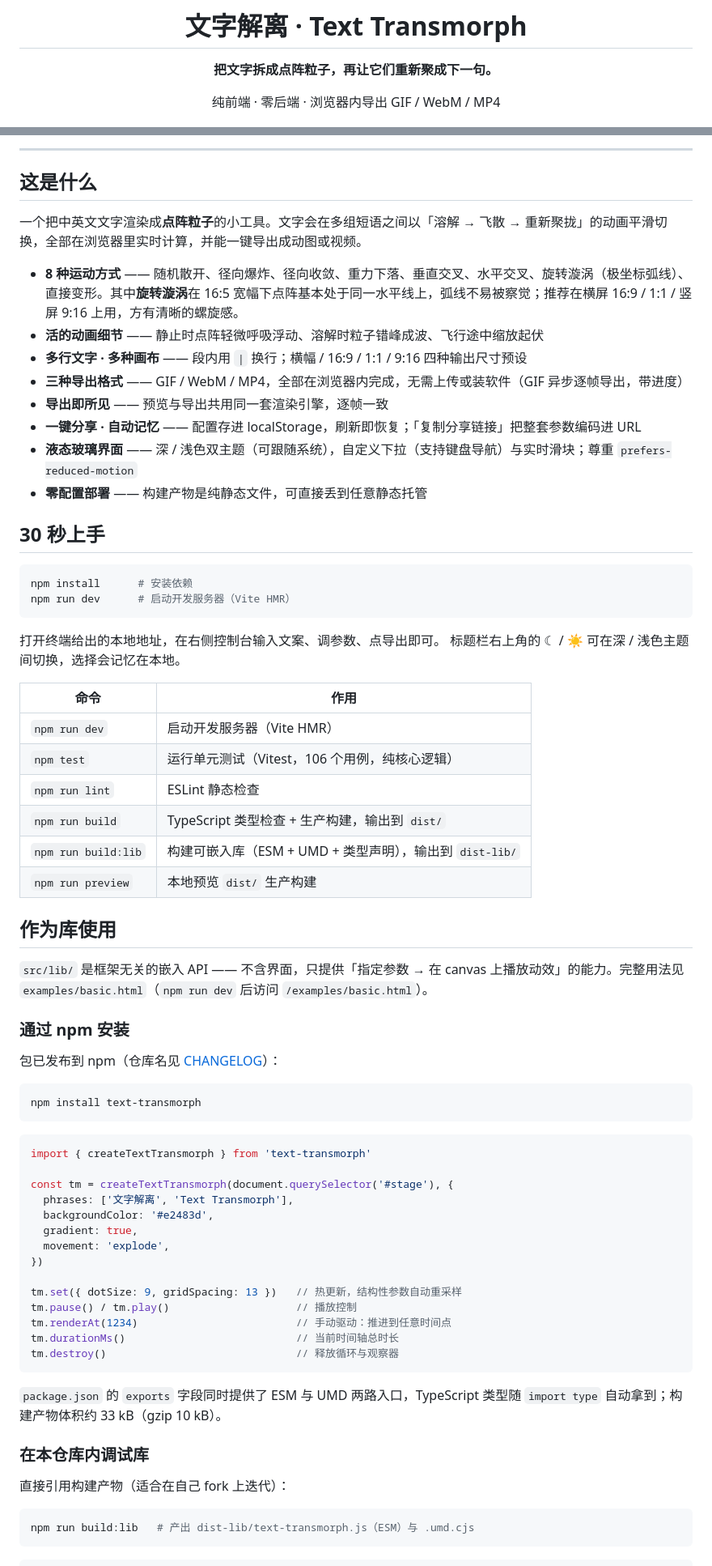
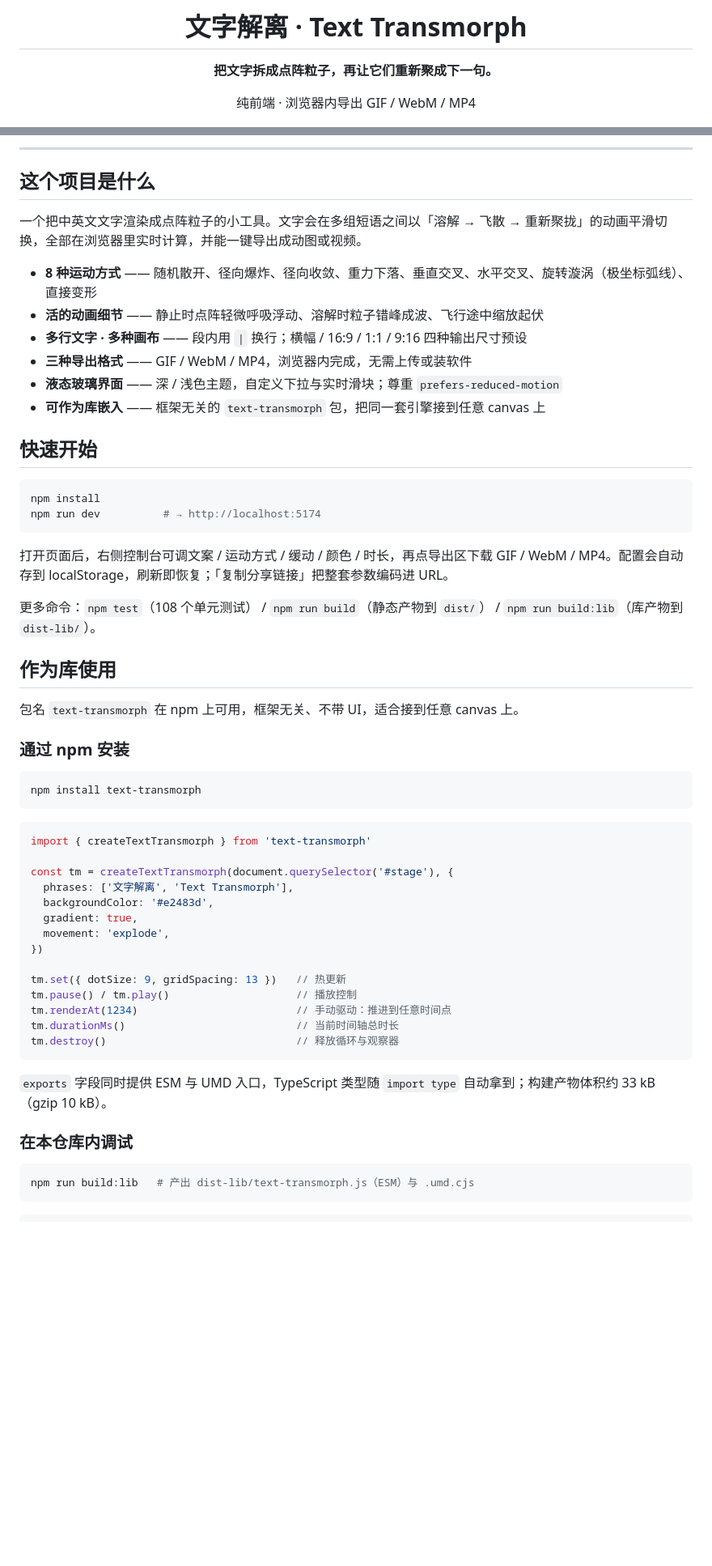
Before and after one commit to Jnove/text-transmorph, a Markdown page: README.md, 2 parts joined by grey strips. Shown at 81% size. Drawn GitHub-style; blank space fills up the shorter version.

````diff
--- a/README.md
+++ b/README.md
@@ -4,7 +4,7 @@
 
 **把文字拆成点阵粒子，再让它们重新聚成下一句。**
 
-纯前端 · 零后端 · 浏览器内导出 GIF / WebM / MP4
+纯前端 · 浏览器内导出 GIF / WebM / MP4
 
 <img src="assets/demo.gif" width="720" alt="文字解离效果演示：Transmorph 溶解重组为「文字解离重组动画」" />
 
@@ -14,45 +14,33 @@
 
 ---
 
-## 这是什么
+## 这个项目是什么
 
-一个把中英文文字渲染成**点阵粒子**的小工具。文字会在多组短语之间以「溶解 → 飞散 → 重新聚拢」的动画平滑切换，全部在浏览器里实时计算，并能一键导出成动图或视频。
+一个把中英文文字渲染成点阵粒子的小工具。文字会在多组短语之间以「溶解 → 飞散 → 重新聚拢」的动画平滑切换，全部在浏览器里实时计算，并能一键导出成动图或视频。
 
-- **8 种运动方式** —— 随机散开、径向爆炸、径向收敛、重力下落、垂直交叉、水平交叉、旋转漩涡（极坐标弧线）、直接变形。其中**旋转漩涡**在 16:5 宽幅下点阵基本处于同一水平线上，弧线不易被察觉；推荐在横屏 16:9 / 1:1 / 竖屏 9:16 上用，方有清晰的螺旋感。
+- **8 种运动方式** —— 随机散开、径向爆炸、径向收敛、重力下落、垂直交叉、水平交叉、旋转漩涡（极坐标弧线）、直接变形
 - **活的动画细节** —— 静止时点阵轻微呼吸浮动、溶解时粒子错峰成波、飞行途中缩放起伏
 - **多行文字 · 多种画布** —— 段内用 `|` 换行；横幅 / 16:9 / 1:1 / 9:16 四种输出尺寸预设
-- **三种导出格式** —— GIF / WebM / MP4，全部在浏览器内完成，无需上传或装软件（GIF 异步逐帧导出，带进度）
-- **导出即所见** —— 预览与导出共用同一套渲染引擎，逐帧一致
-- **一键分享 · 自动记忆** —— 配置存进 localStorage，刷新即恢复；「复制分享链接」把整套参数编码进 URL
-- **液态玻璃界面** —— 深 / 浅色双主题（可跟随系统），自定义下拉（支持键盘导航）与实时滑块；尊重 `prefers-reduced-motion`
-- **零配置部署** —— 构建产物是纯静态文件，可直接丢到任意静态托管
+- **三种导出格式** —— GIF / WebM / MP4，浏览器内完成，无需上传或装软件
+- **液态玻璃界面** —— 深 / 浅色主题，自定义下拉与实时滑块；尊重 `prefers-reduced-motion`
+- **可作为库嵌入** —— 框架无关的 `text-transmorph` 包，把同一套引擎接到任意 canvas 上
 
-## 30 秒上手
+## 快速开始
 
 ```bash
-npm install      # 安装依赖
-npm run dev      # 启动开发服务器（Vite HMR）
+npm install
+npm run dev          # → http://localhost:5174
 ```
 
-打开终端给出的本地地址，在右侧控制台输入文案、调参数、点导出即可。
-标题栏右上角的 ☾ / ☀ 可在深 / 浅色主题间切换，选择会记忆在本地。
+打开页面后，右侧控制台可调文案 / 运动方式 / 缓动 / 颜色 / 时长，再点导出区下载 GIF / WebM / MP4。配置会自动存到 localStorage，刷新即恢复；「复制分享链接」把整套参数编码进 URL。
 
-| 命令 | 作用 |
-|------|------|
-| `npm run dev` | 启动开发服务器（Vite HMR） |
-| `npm test` | 运行单元测试（Vitest，106 个用例，纯核心逻辑） |
-| `npm run lint` | ESLint 静态检查 |
-| `npm run build` | TypeScript 类型检查 + 生产构建，输出到 `dist/` |
-| `npm run build:lib` | 构建可嵌入库（ESM + UMD + 类型声明），输出到 `dist-lib/` |
-| `npm run preview` | 本地预览 `dist/` 生产构建 |
+更多命令：`npm test`（108 个单元测试） / `npm run build`（静态产物到 `dist/`） / `npm run build:lib`（库产物到 `dist-lib/`）。
 
 ## 作为库使用
 
-`src/lib/` 是框架无关的嵌入 API —— 不含界面，只提供「指定参数 → 在 canvas 上播放动效」的能力。完整用法见 `examples/basic.html`（`npm run dev` 后访问 `/examples/basic.html`）。
+包名 `text-transmorph` 在 npm 上可用，框架无关、不带 UI，适合接到任意 canvas 上。
 
 ### 通过 npm 安装
-
-包已发布到 npm（仓库名见 [CHANGELOG](./CHANGELOG.md)）：
 
 ```bash
 npm install text-transmorph
@@ -68,18 +56,16 @@ const tm = createTextTransmorph(document.querySelector('#stage'), {
   movement: 'explode',
 })
 
-tm.set({ dotSize: 9, gridSpacing: 13 })   // 热更新，结构性参数自动重采样
+tm.set({ dotSize: 9, gridSpacing: 13 })   // 热更新
 tm.pause() / tm.play()                    // 播放控制
 tm.renderAt(1234)                         // 手动驱动：推进到任意时间点
 tm.durationMs()                           // 当前时间轴总时长
 tm.destroy()                              // 释放循环与观察器
 ```
 
-`package.json` 的 `exports` 字段同时提供了 ESM 与 UMD 两路入口，TypeScript 类型随 `import type` 自动拿到；构建产物体积约 33 kB（gzip 10 kB）。
+`exports` 字段同时提供 ESM 与 UMD 入口，TypeScript 类型随 `import type` 自动拿到；构建产物体积约 33 kB（gzip 10 kB）。
 
-### 在本仓库内调试库
-
-直接引用构建产物（适合在自己 fork 上迭代）：
+### 在本仓库内调试
 
 ```bash
 npm run build:lib   # 产出 dist-lib/text-transmorph.js（ESM）与 .umd.cjs
````
Also changed, not shown: other parts of README.md (+3 -76 lines).
